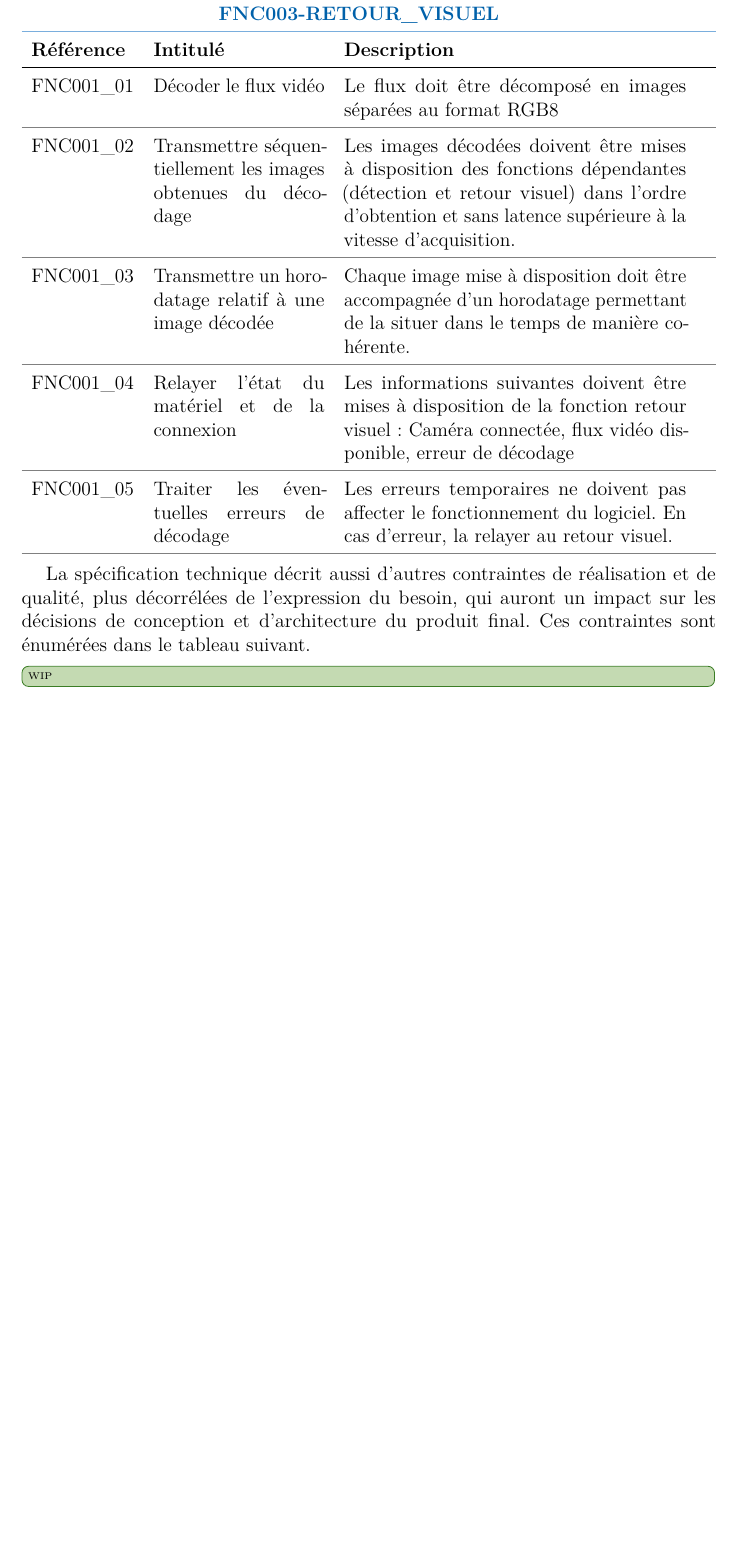
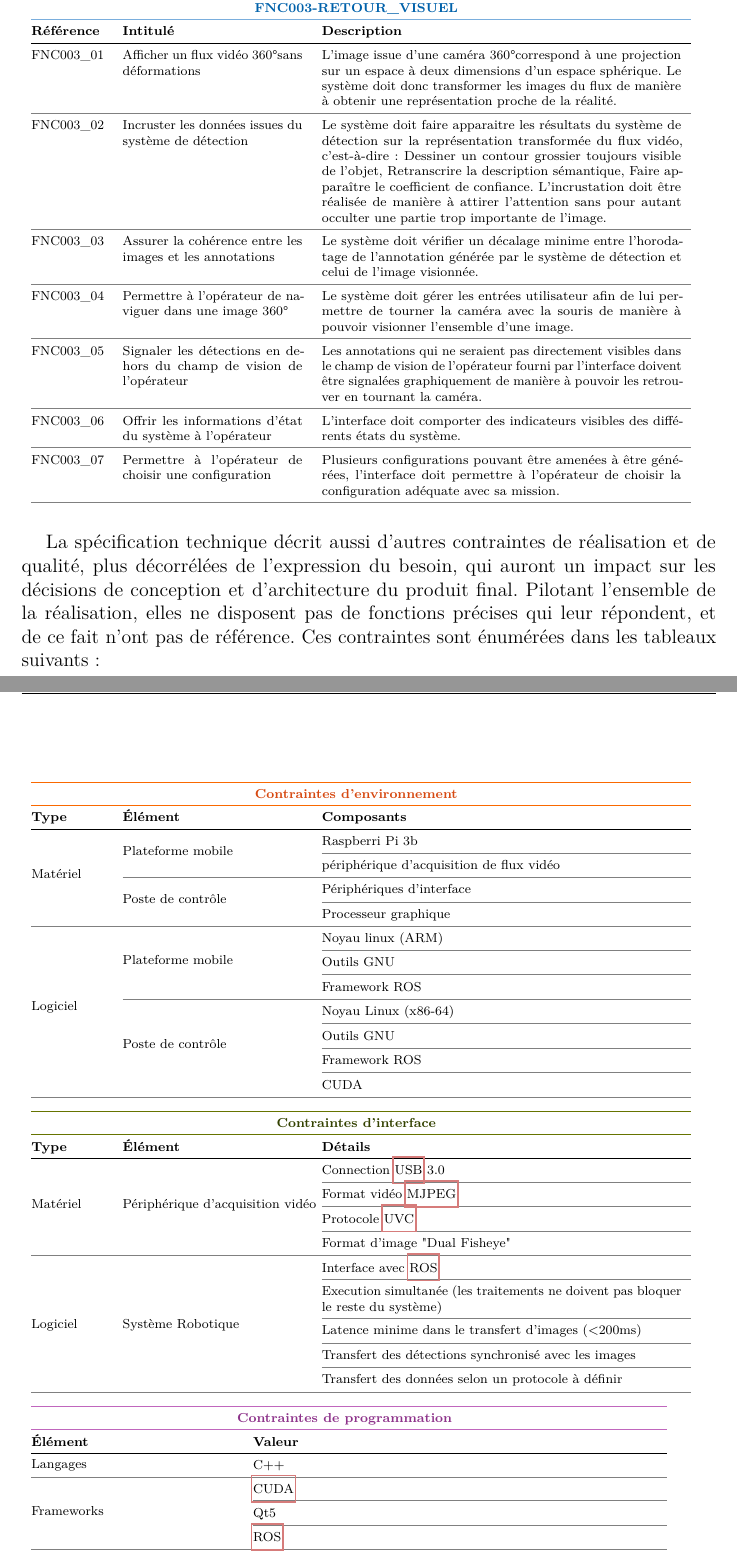
Before and after one commit to achazot/rapport5a, a LaTeX thesis (rapport.tex, which reads chap2.tex, glossary.tex, reqs1.tex): part of page 16 of 28 before the commit and two parts of pages 15 and 16 of 29 after it, the two joined at a grey line, cut so that both start at the same text, the shorter picture padded with empty space. Compiled offline with pdfLaTeX.

Commit message:
avavavva

```diff
--- a/chap2.tex
+++ b/chap2.tex
@@ -41,5 +41,6 @@
 
 			\input{reqs1}
+			\bigskip
 
-			La spécification technique décrit aussi d'autres contraintes de réalisation et de qualité, plus décorrélées de l'expression du besoin, qui auront un impact sur les décisions de conception et d'architecture du produit final. Ces contraintes sont énumérées dans le tableau suivant.
+			La spécification technique décrit aussi d'autres contraintes de réalisation et de qualité, plus décorrélées de l'expression du besoin, qui auront un impact sur les décisions de conception et d'architecture du produit final. Pilotant l'ensemble de la réalisation, elles ne disposent pas de fonctions précises qui leur répondent, et de ce fait n'ont pas de référence. Ces contraintes sont énumérées dans les tableaux suivants:
 
@@ -46,6 +48,5 @@
 
-
-			\info[inline]{WIP}
+			\improvement[inline]{Ajouter du contenu ?}
 
 	\section{Etat de l'art}
 
--- a/glossary.tex
+++ b/glossary.tex
@@ -46,5 +83,5 @@
 \newglossaryentry{robo}
 {
 	name={SRT2M},
-	description={\emph{Système Robotique tactique Multi-Mission}, nom du produit final porté par le projet dont il est question dans ce rapport, et par extension le démonstrateur lui-même}
+	description={\emph{Système Robotique Tactique Multi-Mission}, nom du produit final porté par le projet dont il est question dans ce rapport, et par extension le démonstrateur lui-même}
 }
--- a/rapport.tex
+++ b/rapport.tex
@@ -44,6 +44,8 @@
 \usepackage{eurosym}
 \usepackage[super]{natbib}
 \usepackage[colorinlistoftodos,prependcaption,textsize=tiny]{todonotes}
+\usepackage{booktabs} %for rules
+\usepackage{multirow}
 
 % Macros
 \newcommandx{\content}[2][1=]{\todo[linecolor=red,backgroundcolor=red!25,bordercolor=red,#1]{#2}}
@@ -54,7 +56,7 @@
 \renewcommand{\arraystretch}{1.5}
 \newcolumntype{b}{X}
 \newcolumntype{s}{>{\hsize=.5\hsize}X}
-\newcolumntype{r}{>{\hsize=.3\hsize}X}
+\newcolumntype{r}{>{\hsize=.2\hsize}X}
 
 % Document info
 \title{Détection et classification d'objets dans un flux vidéo sphérique}
--- a/reqs1.tex
+++ b/reqs1.tex
@@ -32,10 +31 @@
 
-		FNC001\_01 & Décoder le flux vidéo & Le flux doit être décomposé en images séparées au format RGB8 \\
-		\arrayrulecolor{gray}\hline
-		FNC001\_02 & Transmettre séquentiellement les images obtenues du décodage & Les images décodées doivent être mises à disposition des fonctions dépendantes (détection et retour visuel) dans l’ordre d’obtention et sans latence supérieure à la vitesse d’acquisition. \\
-		\arrayrulecolor{gray}\hline
-		FNC001\_03 & Transmettre un horodatage relatif à une image décodée & Chaque image mise à disposition doit être accompagnée d’un horodatage permettant de la situer dans le temps de manière cohérente. \\
-		\arrayrulecolor{gray}\hline
-		FNC001\_04 & Relayer l’état du matériel et de la connexion & Les informations suivantes doivent être mises à disposition de la fonction retour visuel: Caméra connectée, flux vidéo disponible, erreur de décodage \\
-		\arrayrulecolor{gray}\hline
-		FNC001\_05 & Traiter les éventuelles erreurs de décodage & Les erreurs temporaires ne doivent pas affecter le fonctionnement du logiciel. En cas d’erreur, la relayer au retour visuel. \\
@@ -45,23 +42,27 @@
 
 	\begin{tabularx}{\textwidth}[t]{rsb}
 
-		\arrayrulecolor{green}\hline
-		\multicolumn{3}{c}{\textbf{\textcolor{myGreen}{FNC003-RETOUR\_VISUEL}}}\\
-		\hline
+		\arrayrulecolor{siisky}\cmidrule(l){1-3}
+		\multicolumn{3}{c}{\textbf{\textcolor{siiblue}{FNC003-RETOUR\_VISUEL}}}\\
+		\cmidrule(l){1-3}
 
 		\textbf{Référence} & \textbf{Intitulé} & \textbf{Description} \\
-		\arrayrulecolor{black}\hline
+		\arrayrulecolor{black}\cmidrule(l){1-3}
 
-		FNC001\_01 & Décoder le flux vidéo & Le flux doit être décomposé en images séparées au format RGB8 \\
-		\arrayrulecolor{gray}\hline
-		FNC001\_02 & Transmettre séquentiellement les images obtenues du décodage & Les images décodées doivent être mises à disposition des fonctions dépendantes (détection et retour visuel) dans l’ordre d’obtention et sans latence supérieure à la vitesse d’acquisition. \\
-		\arrayrulecolor{gray}\hline
-		FNC001\_03 & Transmettre un horodatage relatif à une image décodée & Chaque image mise à disposition doit être accompagnée d’un horodatage permettant de la situer dans le temps de manière cohérente. \\
-		\arrayrulecolor{gray}\hline
-		FNC001\_04 & Relayer l’état du matériel et de la connexion & Les informations suivantes doivent être mises à disposition de la fonction retour visuel: Caméra connectée, flux vidéo disponible, erreur de décodage \\
-		\arrayrulecolor{gray}\hline
-		FNC001\_05 & Traiter les éventuelles erreurs de décodage & Les erreurs temporaires ne doivent pas affecter le fonctionnement du logiciel. En cas d’erreur, la relayer au retour visuel. \\
-		\arrayrulecolor{gray}\hline
+		FNC003\_01 & Afficher un flux vidéo 360\degre sans déformations & L’image issue d’une caméra 360\degre correspond à une projection sur un espace à deux dimensions d’un espace sphérique. Le système doit donc transformer les images du flux de manière à obtenir une représentation proche de la réalité. \\
+		\arrayrulecolor{gray}\cmidrule(l){1-3}
+		FNC003\_02 & Incruster les données issues du système de détection & Le système doit faire apparaitre les résultats du système de détection sur la représentation transformée du flux vidéo, c’est-à-dire : Dessiner un contour grossier toujours visible de l’objet, Retranscrire la description sémantique, Faire apparaître le coefficient de confiance. L’incrustation doit être réalisée de manière à attirer l’attention sans pour autant occulter une partie trop importante de l’image. \\
+		\arrayrulecolor{gray}\cmidrule(l){1-3}
+		FNC003\_03 & Assurer la cohérence entre les images et les annotations & Le système doit vérifier un décalage minime entre l’horodatage de l’annotation générée par le système de détection et celui de l’image visionnée. \\
+		\arrayrulecolor{gray}\cmidrule(l){1-3}
+		FNC003\_04 & Permettre à l’opérateur de naviguer dans une image 360\degre & Le système doit gérer les entrées utilisateur afin de lui permettre de tourner la caméra avec la souris de manière à pouvoir visionner l’ensemble d’une image. \\
+		\arrayrulecolor{gray}\cmidrule(l){1-3}
+		FNC003\_05 & Signaler les détections en dehors du champ de vision de l’opérateur & Les annotations qui ne seraient pas directement visibles dans le champ de vision de l’opérateur fourni par l’interface doivent être signalées graphiquement de manière à pouvoir les retrouver en tournant la caméra. \\
+		\arrayrulecolor{gray}\cmidrule(l){1-3}
+		FNC003\_06 & Offrir les informations d’état du système à l’opérateur & L’interface doit comporter des indicateurs visibles des différents états du système. \\
+		\arrayrulecolor{gray}\cmidrule(l){1-3}
+		FNC003\_07 & Permettre à l’opérateur de choisir une configuration & Plusieurs configurations pouvant être amenées à être générées, l’interface doit permettre à l’opérateur de choisir la configuration adéquate avec sa mission. \\
+		\arrayrulecolor{gray}\cmidrule(l){1-3}
 
 	\end{tabularx}
 \end{center}
--- /dev/null
+++ b/reqs2.tex
@@ -0,0 +1,57 @@
+\begin{center}
+	\scriptsize
+	\begin{tabularx}{\textwidth}[t]{rsb}
+		\arrayrulecolor{siiorange2}\cmidrule(l){1-3}
+		\multicolumn{3}{c}{\textbf{\textcolor{siiorange}{Contraintes d'environnement}}}\\
+		\arrayrulecolor{siiorange2}\cmidrule(l){1-3}
+
+		\textbf{Type} & \textbf{Élément} & \textbf{Composants} \\
+		\arrayrulecolor{black}\cmidrule(l){1-3}
+
+		\multirow{4}{*}{Matériel} & \multirow{2}{*}{Plateforme mobile} & Raspberri Pi 3b \\ \arrayrulecolor{gray}\cmidrule(l){3-3}
+		                          &                                    & périphérique d’acquisition de flux vidéo \\ \arrayrulecolor{gray}\cmidrule(l){2-3}
+		                          & \multirow{2}{*}{Poste de contrôle} & Périphériques d'interface \\ \arrayrulecolor{gray}\cmidrule(l){3-3}
+		                          &                                    & Processeur graphique \\ \arrayrulecolor{gray}\cmidrule(l){1-3}
+		\multirow{7}{*}{Logiciel} & \multirow{3}{*}{Plateforme mobile} & Noyau linux (ARM) \\ \arrayrulecolor{gray}\cmidrule(l){3-3}
+		                          &                                    & Outils GNU \\ \arrayrulecolor{gray}\cmidrule(l){3-3}
+		                          &                                    & Framework ROS \\ \arrayrulecolor{gray}\cmidrule(l){2-3}
+		                          & \multirow{4}{*}{Poste de contrôle} & Noyau Linux (x86-64) \\ \arrayrulecolor{gray}\cmidrule(l){3-3}
+		                          &                                    & Outils GNU \\ \arrayrulecolor{gray}\cmidrule(l){3-3}
+		                          &                                    & Framework ROS \\ \arrayrulecolor{gray}\cmidrule(l){3-3}
+		                          &                                    & CUDA \\ \arrayrulecolor{gray}\cmidrule(l){1-3}
+	\end{tabularx}
+
+	\begin{tabularx}{\textwidth}[t]{rsb}
+		\arrayrulecolor{siigreen2}\cmidrule(l){1-3}
+		\multicolumn{3}{c}{\textbf{\textcolor{siigreen}{Contraintes d'interface}}}\\
+		\arrayrulecolor{siigreen2}\cmidrule(l){1-3}
+
+		\textbf{Type} & \textbf{Élément} & \textbf{Détails} \\
+		\arrayrulecolor{black}\cmidrule(l){1-3}
+
+		\multirow{4}{*}{Matériel} & \multirow{4}{*}{Périphérique d'acquisition vidéo} & Connection \gls{usb} 3.0\\ \arrayrulecolor{gray}\cmidrule(l){3-3}
+								  &                                                   & Format vidéo \gls{mjpeg} \\ \arrayrulecolor{gray}\cmidrule(l){3-3}
+								  &                                                   & Protocole \gls{uvc} \\ \arrayrulecolor{gray}\cmidrule(l){3-3}
+								  &                                                   & Format d'image "Dual Fisheye" \\ \arrayrulecolor{gray}\cmidrule(l){1-3}
+		\multirow{6}{*}{Logiciel} & \multirow{6}{*}{Système Robotique}                & Interface avec \gls{ros} \\ \arrayrulecolor{gray}\cmidrule(l){3-3}
+								  &                                                   & Execution simultanée (les traitements ne doivent pas bloquer le reste du système) \\ \arrayrulecolor{gray}\cmidrule(l){3-3}
+								  &                                                   & Latence minime dans le transfert d'images (<200ms) \\ \arrayrulecolor{gray}\cmidrule(l){3-3}
+								  &                                                   & Transfert des détections synchronisé avec les images \\ \arrayrulecolor{gray}\cmidrule(l){3-3}
+								  &                                                   & Transfert des données selon un protocole à définir \\ \arrayrulecolor{gray}\cmidrule(l){1-3}
+	\end{tabularx}
+
+	\begin{tabularx}{\textwidth}[t]{sb}
+		\arrayrulecolor{siipurple2}\cmidrule(l){1-2}
+		\multicolumn{2}{c}{\textbf{\textcolor{siipurple}{Contraintes de programmation}}}\\
+		\arrayrulecolor{siipurple2}\cmidrule(l){1-2}
+
+		\textbf{Élément} & \textbf{Valeur} \\
+		\arrayrulecolor{black}\cmidrule(l){1-2}
+
+		\multirow{1}{*}{Langages}   & C++ \\ \arrayrulecolor{gray}\cmidrule(l){1-2}
+		\multirow{3}{*}{Frameworks} & \gls{cuda} \\ \arrayrulecolor{gray}\cmidrule(l){2-2}
+								    & Qt5 \\ \arrayrulecolor{gray}\cmidrule(l){2-2}
+									& \gls{ros} \\ \arrayrulecolor{gray}\cmidrule(l){1-2}
+	\end{tabularx}
+
+\end{center}
```
Also changed, not shown: chap2.tex (9 more changed lines), glossary.tex (37 more changed lines), rapport.tex (15 more changed lines), reqs1.tex (38 more changed lines).
